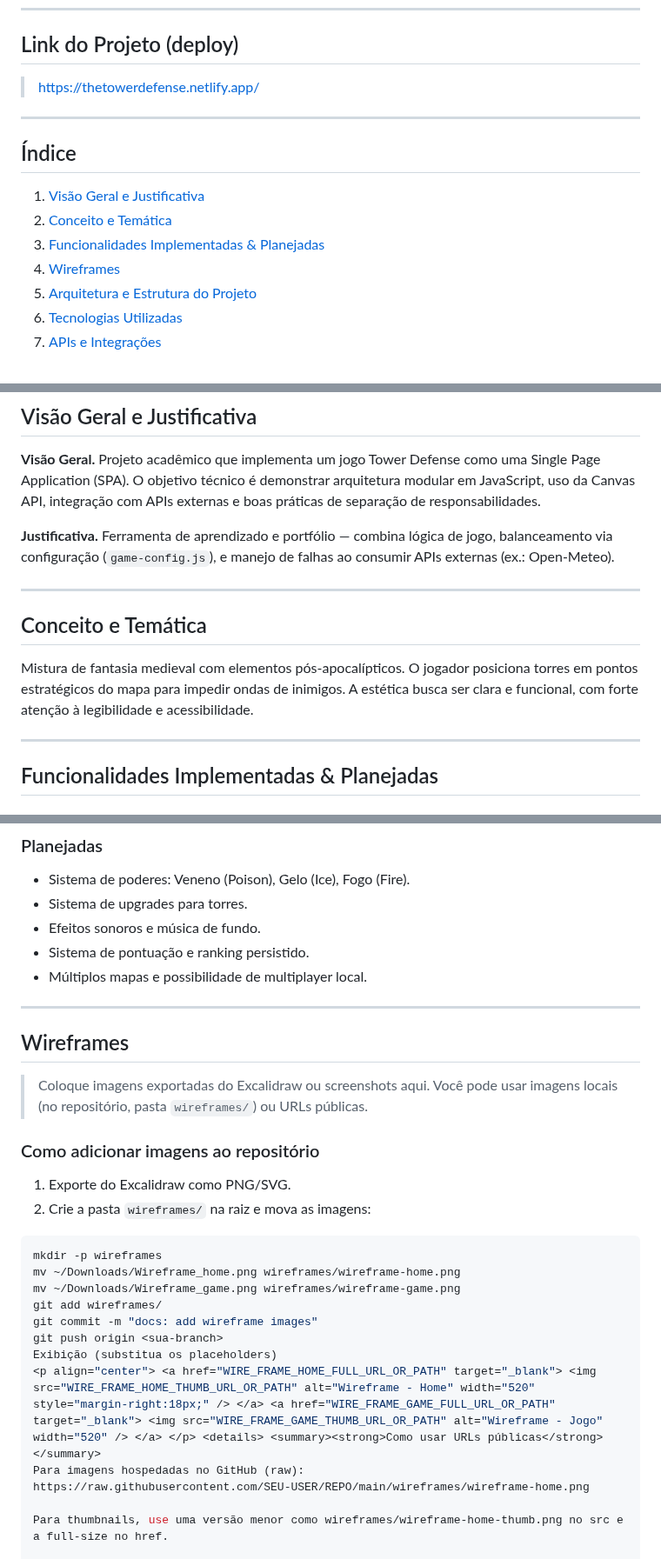
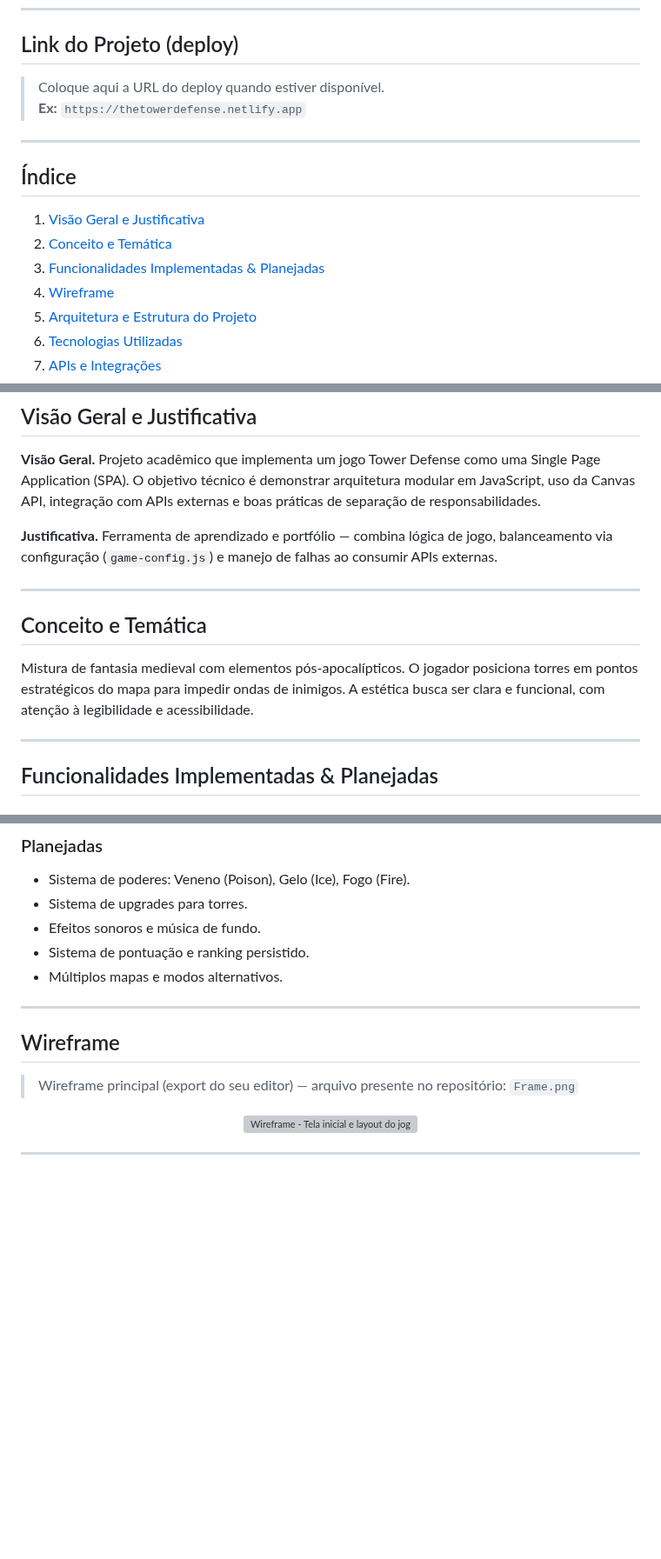
Before and after one commit to Rex23js/Tower-Defense, a Markdown page: README.md, 3 parts joined by grey strips. Shown at 87% size. Rendered like a GitHub page; blank space fills up the shorter version; grey boxes are pictures that could not be loaded.

````diff
--- a/README.md
+++ b/README.md
@@ -7,8 +7,8 @@
 ---
 
 ## Link do Projeto (deploy)
-> https://thetowerdefense.netlify.app/
-
+> Coloque aqui a URL do deploy quando estiver disponível.
+**Ex:** `https://thetowerdefense.netlify.app`
 
 ---
 
@@ -17,7 +17,7 @@
 1. [Visão Geral e Justificativa](#visão-geral-e-justificativa)
 2. [Conceito e Temática](#conceito-e-temática)
 3. [Funcionalidades Implementadas & Planejadas](#funcionalidades-implementadas--planejadas)
-4. [Wireframes](#wireframes)
+4. [Wireframe](#wireframe)
 5. [Arquitetura e Estrutura do Projeto](#arquitetura-e-estrutura-do-projeto)
 6. [Tecnologias Utilizadas](#tecnologias-utilizadas)
 7. [APIs e Integrações](#apis-e-integrações)
@@ -33,13 +33,13 @@
 
 **Visão Geral.** Projeto acadêmico que implementa um jogo Tower Defense como uma Single Page Application (SPA). O objetivo técnico é demonstrar arquitetura modular em JavaScript, uso da Canvas API, integração com APIs externas e boas práticas de separação de responsabilidades.
 
-**Justificativa.** Ferramenta de aprendizado e portfólio — combina lógica de jogo, balanceamento via configuração (`game-config.js`), e manejo de falhas ao consumir APIs externas (ex.: Open-Meteo).
+**Justificativa.** Ferramenta de aprendizado e portfólio — combina lógica de jogo, balanceamento via configuração (`game-config.js`) e manejo de falhas ao consumir APIs externas.
 
 ---
 
 ## Conceito e Temática
 
-Mistura de fantasia medieval com elementos pós-apocalípticos. O jogador posiciona torres em pontos estratégicos do mapa para impedir ondas de inimigos. A estética busca ser clara e funcional, com forte atenção à legibilidade e acessibilidade.
+Mistura de fantasia medieval com elementos pós-apocalípticos. O jogador posiciona torres em pontos estratégicos do mapa para impedir ondas de inimigos. A estética busca ser clara e funcional, com atenção à legibilidade e acessibilidade.
 
 ---
 
@@ -58,28 +58,19 @@ Mistura de fantasia medieval com elementos pós-apocalípticos. O jogador posici
 - Sistema de upgrades para torres.
 - Efeitos sonoros e música de fundo.
 - Sistema de pontuação e ranking persistido.
-- Múltiplos mapas e possibilidade de multiplayer local.
+- Múltiplos mapas e modos alternativos.
 
 ---
 
-## Wireframes
+## Wireframe
 
-> Coloque imagens exportadas do Excalidraw ou screenshots aqui. Você pode usar imagens locais (no repositório, pasta `wireframes/`) ou URLs públicas.
+> Wireframe principal (export do seu editor) — arquivo presente no repositório: `Frame.png`
 
-### Como adicionar imagens ao repositório
-1. Exporte do Excalidraw como PNG/SVG.
-2. Crie a pasta `wireframes/` na raiz e mova as imagens:
-```bash
-mkdir -p wireframes
-mv ~/Downloads/Wireframe_home.png wireframes/wireframe-home.png
-mv ~/Downloads/Wireframe_game.png wireframes/wireframe-game.png
-git add wireframes/
-git commit -m "docs: add wireframe images"
-git push origin <sua-branch>
-Exibição (substitua os placeholders)
-<p align="center"> <a href="WIRE_FRAME_HOME_FULL_URL_OR_PATH" target="_blank"> <img src="WIRE_FRAME_HOME_THUMB_URL_OR_PATH" alt="Wireframe - Home" width="520" style="margin-right:18px;" /> </a> <a href="WIRE_FRAME_GAME_FULL_URL_OR_PATH" target="_blank"> <img src="WIRE_FRAME_GAME_THUMB_URL_OR_PATH" alt="Wireframe - Jogo" width="520" /> </a> </p> <details> <summary><strong>Como usar URLs públicas</strong></summary>
-Para imagens hospedadas no GitHub (raw):
-https://raw.githubusercontent.com/SEU-USER/REPO/main/wireframes/wireframe-home.png
+<p align="center">
+  <a href="Frame.png" target="_blank">
+    <img src="Frame.png" alt="Wireframe - Tela inicial e layout do jogo" width="900" />
+  </a>
+</p>
 
-Para thumbnails, use uma versão menor como wireframes/wireframe-home-thumb.png no src e a full-size no href.
+---
 
````
Also changed, not shown: other parts of README.md (+52 -64 lines).
